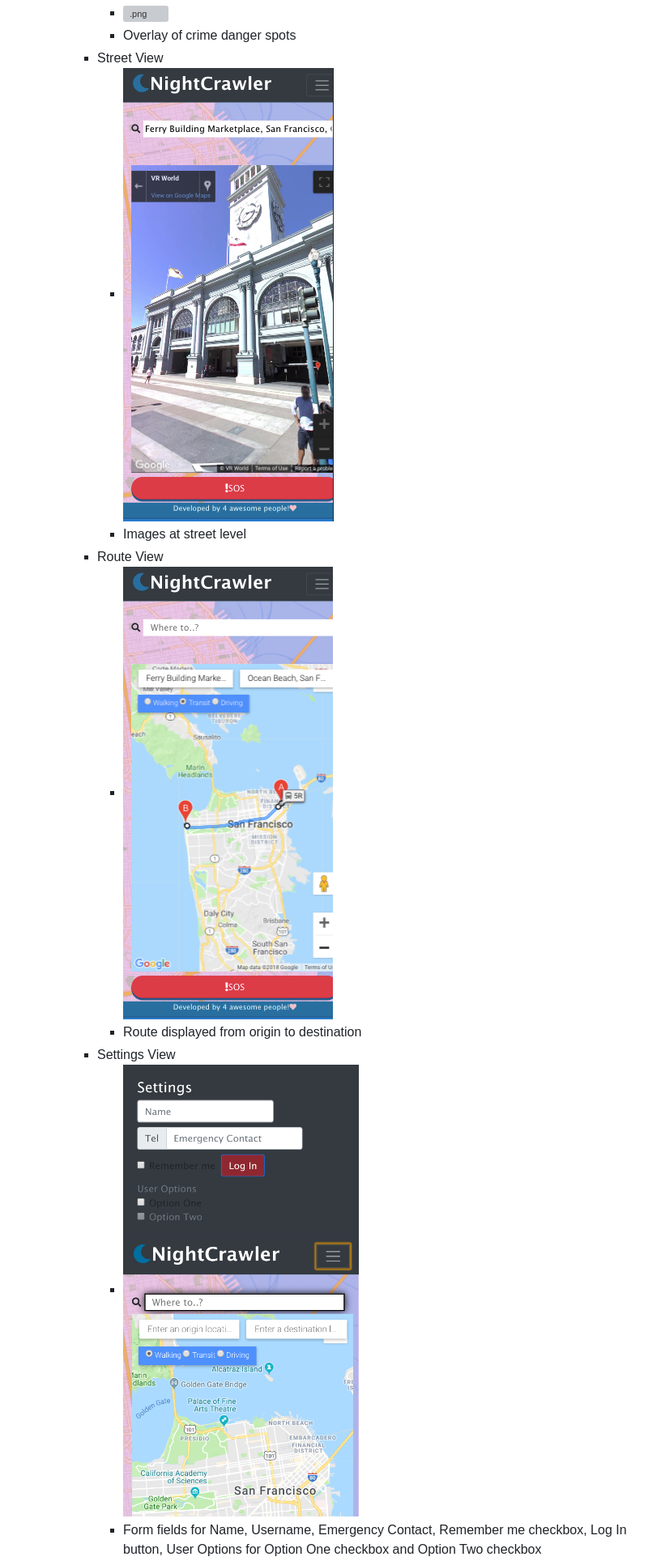
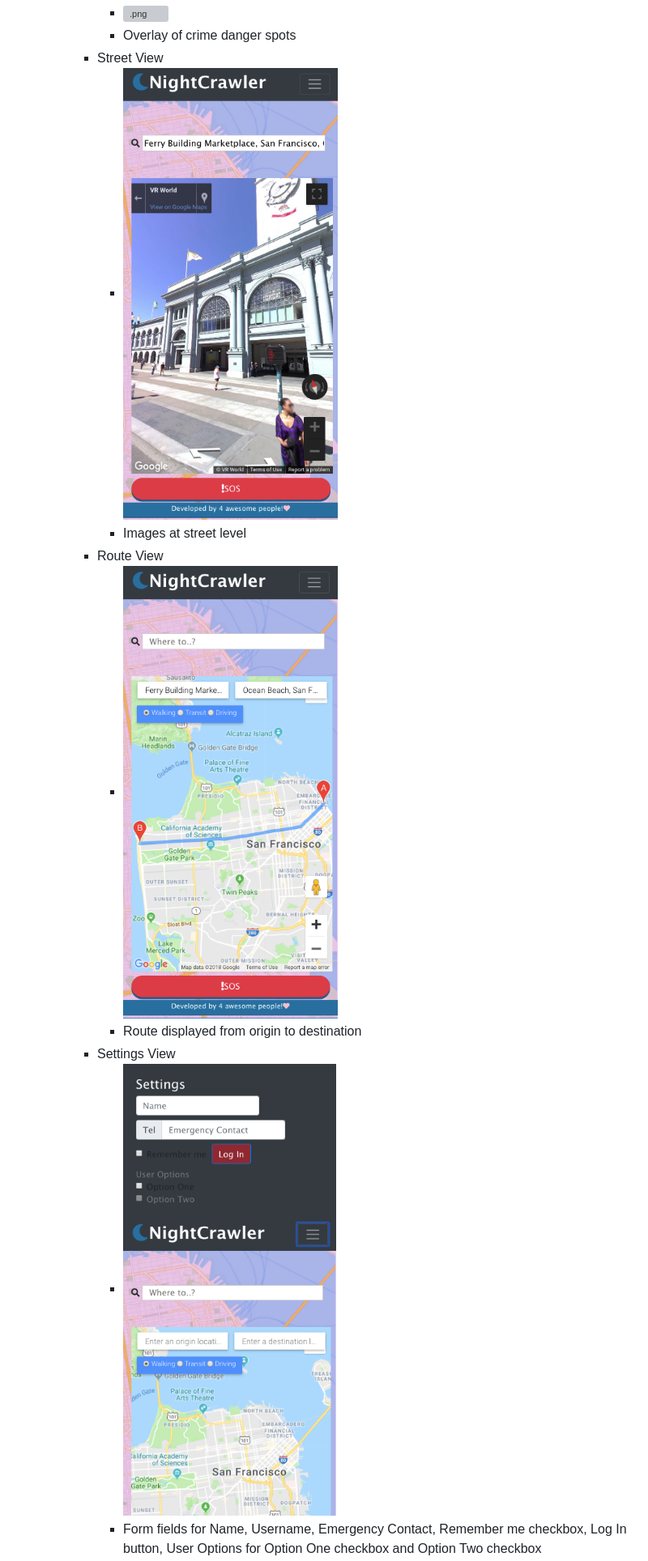
Before and after one commit to jkawahara/bcbc-project1, a Markdown page: README.md, the part around the change printed below. Shown: that part at 81% size. GitHub-like rendering; pictures changed too: assets/images/route-view-readme.png, assets/images/settings-dropdown-readme.png (deleted), assets/images/settings-readme.png (added); grey boxes are pictures that could not be loaded.

Commit message:
Update Wireframe Buildout images

```diff
--- a/README.md
+++ b/README.md
@@ -64,7 +64,7 @@
         * ![route-view-readme.png](assets/images/route-view-readme.png "route view")
         * Route displayed from origin to destination
       * Settings View
-        * ![settings-dropdown-readme.png](assets/images/settings-dropdown-readme.png "settings dropdown")
+        * ![settings-readme.png](assets/images/settings-readme.png "settings")
         * Form fields for Name, Username, Emergency Contact, Remember me checkbox, Log In button, User Options for Option One checkbox and Option Two checkbox
       * SOS Popup
         * ![sos-popup-readme.png](assets/images/sos-popup-readme.png "sos popup")
```
Also changed, not shown: other parts of README.md (+14 -8 lines), assets/images/map-layer-primary-view-readme.png, assets/images/sos-popup-readme.png.
